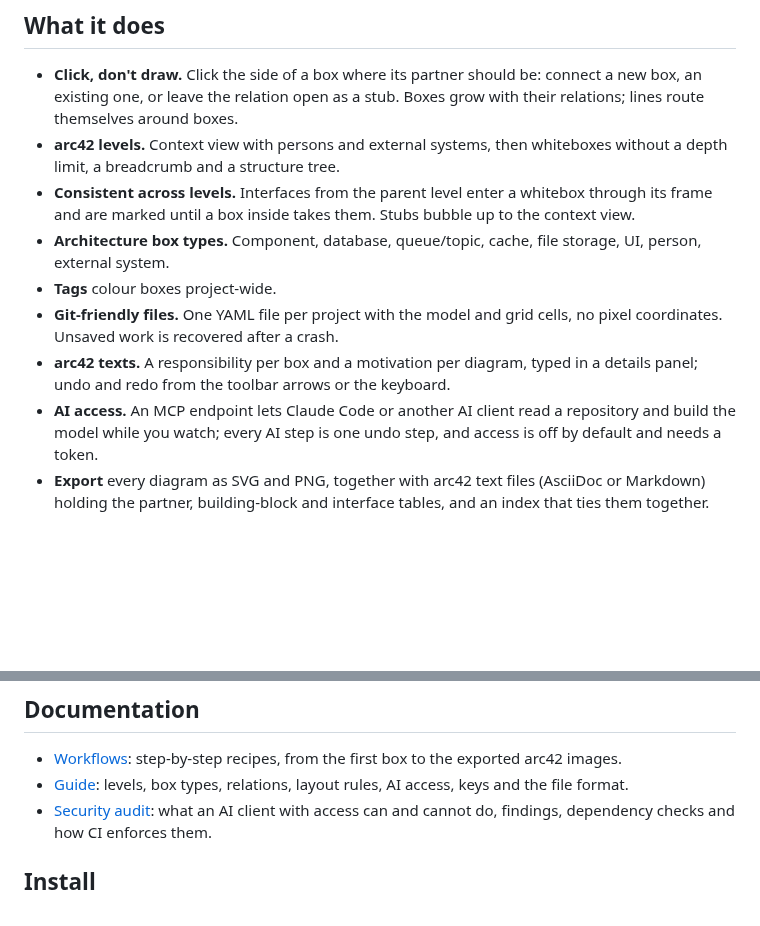
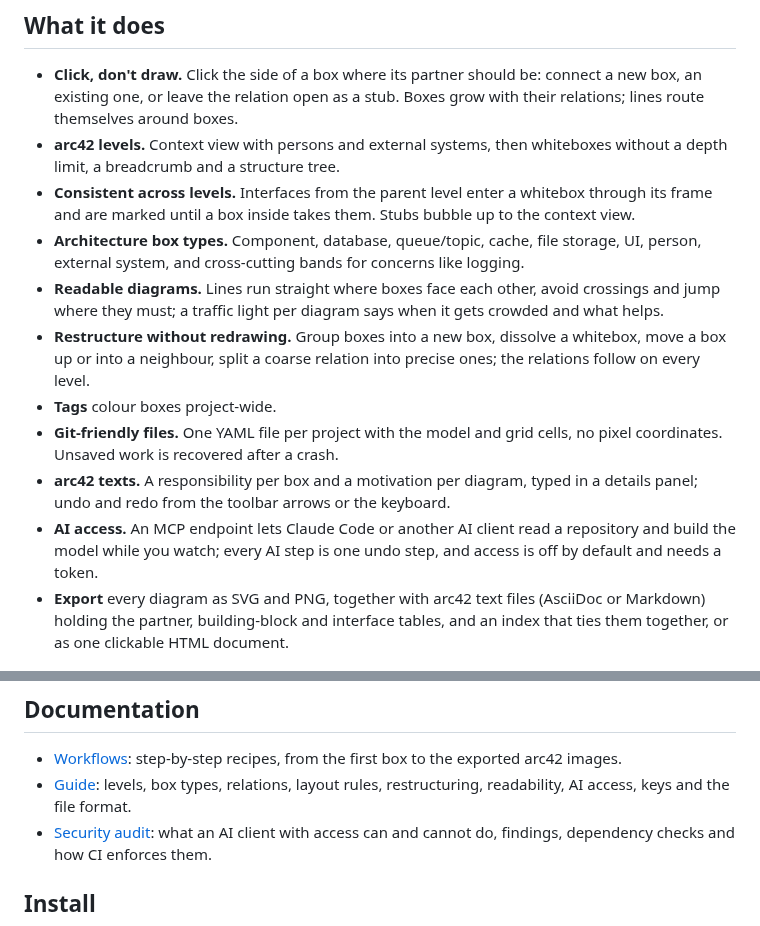
Before and after one commit to paxel/whiteboxed, a Markdown page: README.md, 2 parts joined by grey strips. Rendered like a GitHub page; blank space fills up the shorter version.

Commit message:
Document restructuring, readability and the new exports with screenshots

```diff
--- a/README.md
+++ b/README.md
@@ -23,7 +23,13 @@ levels cannot drift apart.
   through its frame and are marked until a box inside takes them. Stubs bubble up to
   the context view.
 - **Architecture box types.** Component, database, queue/topic, cache, file storage,
-  UI, person, external system.
+  UI, person, external system, and cross-cutting bands for concerns like logging.
+- **Readable diagrams.** Lines run straight where boxes face each other, avoid
+  crossings and jump where they must; a traffic light per diagram says when it gets
+  crowded and what helps.
+- **Restructure without redrawing.** Group boxes into a new box, dissolve a whitebox,
+  move a box up or into a neighbour, split a coarse relation into precise ones; the
+  relations follow on every level.
 - **Tags** colour boxes project-wide.
 - **Git-friendly files.** One YAML file per project with the model and grid cells, no
   pixel coordinates. Unsaved work is recovered after a crash.
@@ -34,7 +40,7 @@ levels cannot drift apart.
   off by default and needs a token.
 - **Export** every diagram as SVG and PNG, together with arc42 text files
   (AsciiDoc or Markdown) holding the partner, building-block and interface tables,
-  and an index that ties them together.
+  and an index that ties them together, or as one clickable HTML document.
 
 ![The whitebox of the web shop, with two interfaces not assigned yet](docs/screenshots/whitebox.png)
 
@@ -42,8 +48,8 @@ levels cannot drift apart.
 
 - [Workflows](docs/workflows.md): step-by-step recipes, from the first box to the
   exported arc42 images.
-- [Guide](docs/guide.md): levels, box types, relations, layout rules, AI access, keys
-  and the file format.
+- [Guide](docs/guide.md): levels, box types, relations, layout rules, restructuring,
+  readability, AI access, keys and the file format.
 - [Security audit](docs/security-audit.md): what an AI client with access can and
   cannot do, findings, dependency checks and how CI enforces them.
 
```
Also changed, not shown: docs/guide.md (+14 -6 lines), docs/workflows.md (+19 -1 lines), docs/screenshots/readability.png (added), docs/screenshots/restructure.png (added), 1 other file.
